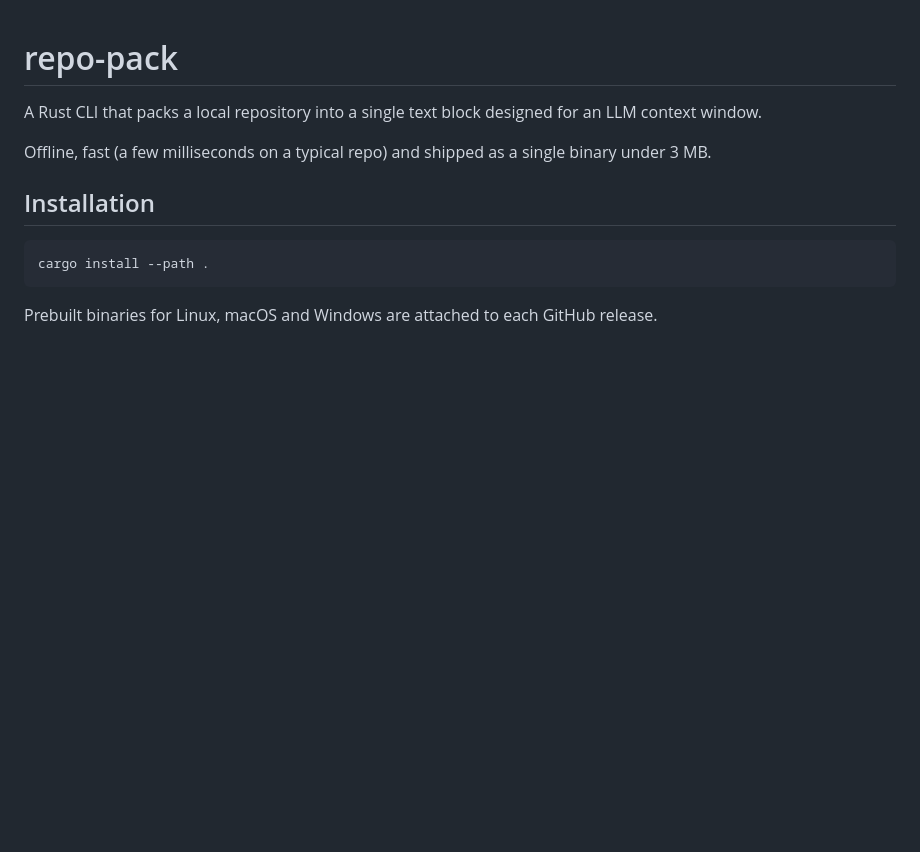
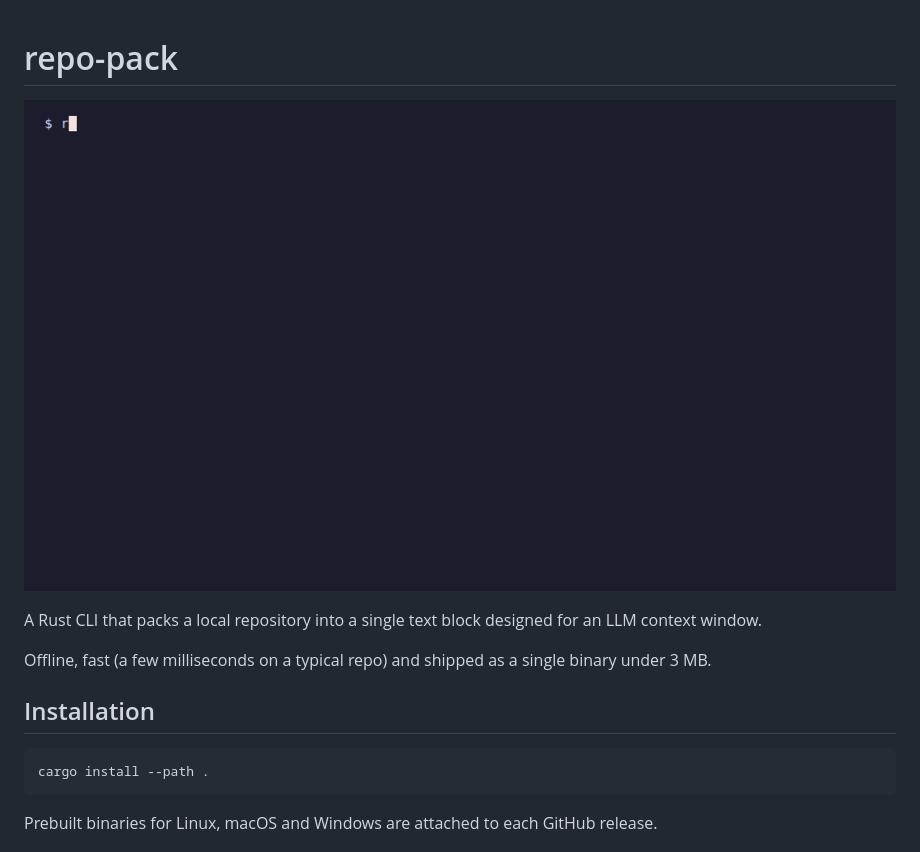
Before and after one commit to Juanmidev1/repo-pack, a Markdown page: README.md, the part around the change. Rendered like a GitHub page; pictures changed too: docs/demo.gif (added); blank space fills up the shorter version.

Commit message:
docs: add terminal demo GIF recorded with VHS
Include the docs/demo.tape script so the GIF can be regenerated with: vhs docs/demo.tape

```diff
--- a/README.md
+++ b/README.md
@@ -1,4 +1,6 @@
 # repo-pack
+
+![repo-pack demo](docs/demo.gif)
 
 A Rust CLI that packs a local repository into a single text block designed for an LLM context window.
 
```
Also changed, not shown: 1 other file.
